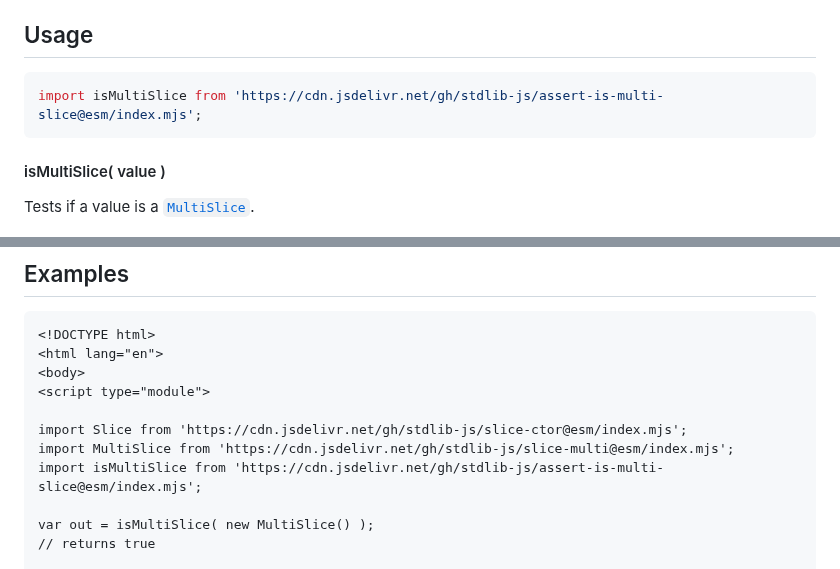
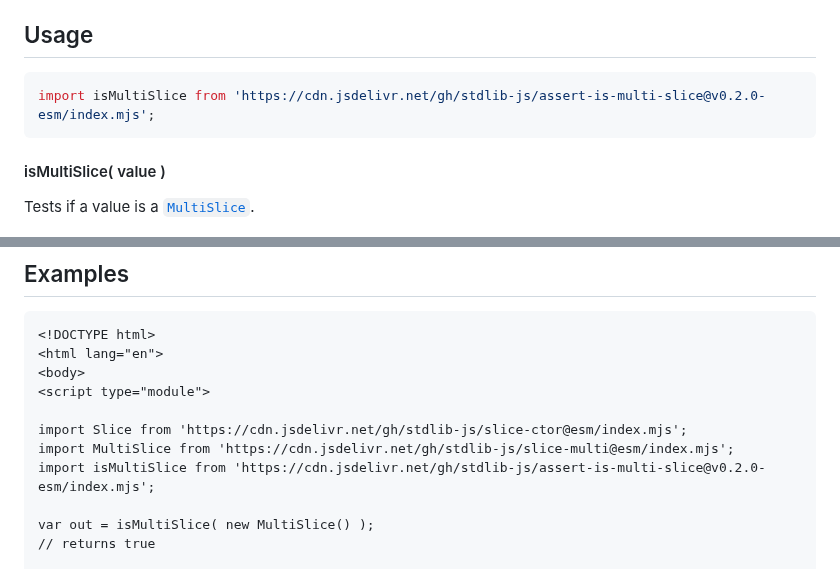
Before and after one commit to stdlib-js/assert-is-multi-slice, a Markdown page: README.md, 2 parts joined by grey strips. Rendered like a GitHub page.

Commit message:
Update README.md for ESM bundle v0.2.0

````diff
--- a/README.md
+++ b/README.md
@@ -42,7 +42,7 @@ limitations under the License.
 ## Usage
 
 ```javascript
-import isMultiSlice from 'https://cdn.jsdelivr.net/gh/stdlib-js/assert-is-multi-slice@esm/index.mjs';
+import isMultiSlice from 'https://cdn.jsdelivr.net/gh/stdlib-js/assert-is-multi-slice@v0.2.0-esm/index.mjs';
 ```
 
 #### isMultiSlice( value )
@@ -76,7 +76,7 @@ var bool = isMultiSlice( s );
 
 import Slice from 'https://cdn.jsdelivr.net/gh/stdlib-js/slice-ctor@esm/index.mjs';
 import MultiSlice from 'https://cdn.jsdelivr.net/gh/stdlib-js/slice-multi@esm/index.mjs';
-import isMultiSlice from 'https://cdn.jsdelivr.net/gh/stdlib-js/assert-is-multi-slice@esm/index.mjs';
+import isMultiSlice from 'https://cdn.jsdelivr.net/gh/stdlib-js/assert-is-multi-slice@v0.2.0-esm/index.mjs';
 
 var out = isMultiSlice( new MultiSlice() );
 // returns true
````
